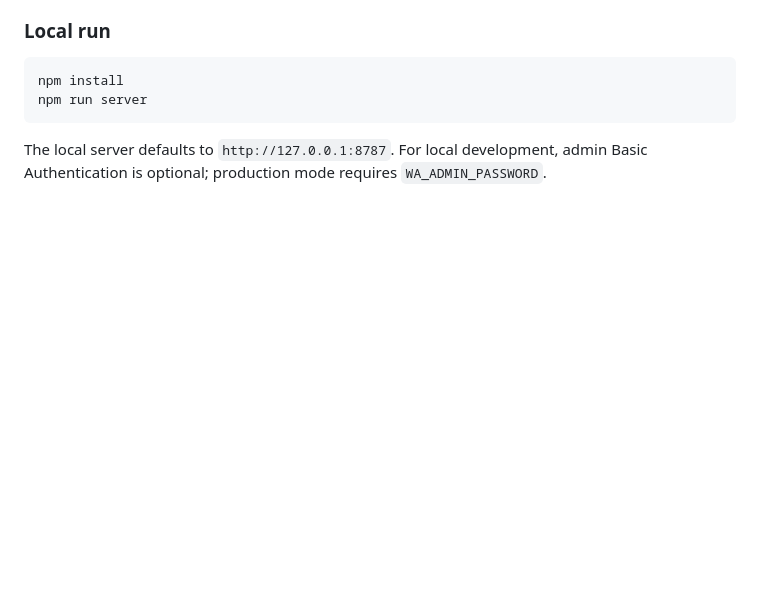
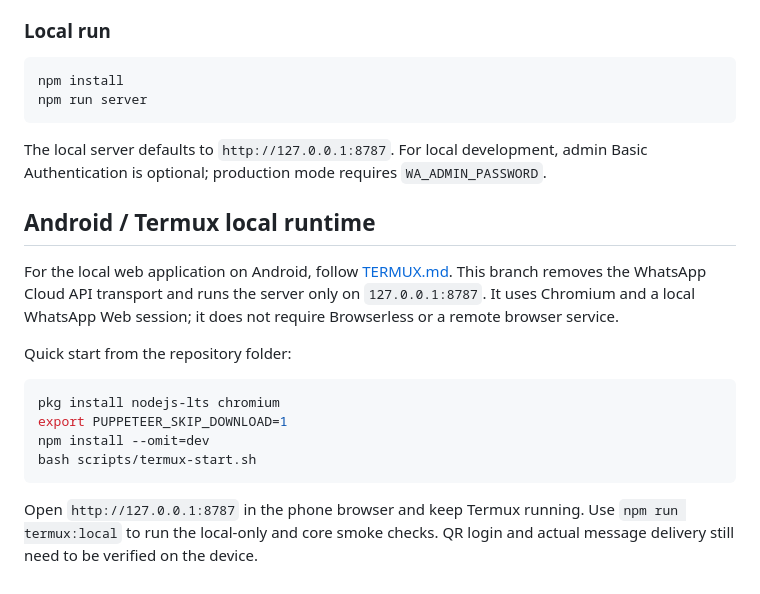
Before and after one commit to galaxyuniversity900-oss/Whatsapp-scrapper, a Markdown page: README.md, the part around the change. GitHub-like rendering; blank space fills up the shorter version.

Commit message:
Document the Termux-only local application workflow

````diff
--- a/README.md
+++ b/README.md
@@ -212,3 +212,18 @@ npm run server
 ```
 
 The local server defaults to `http://127.0.0.1:8787`. For local development, admin Basic Authentication is optional; production mode requires `WA_ADMIN_PASSWORD`.
+
+## Android / Termux local runtime
+
+For the local web application on Android, follow [TERMUX.md](TERMUX.md). This branch removes the WhatsApp Cloud API transport and runs the server only on `127.0.0.1:8787`. It uses Chromium and a local WhatsApp Web session; it does not require Browserless or a remote browser service.
+
+Quick start from the repository folder:
+
+```bash
+pkg install nodejs-lts chromium
+export PUPPETEER_SKIP_DOWNLOAD=1
+npm install --omit=dev
+bash scripts/termux-start.sh
+```
+
+Open `http://127.0.0.1:8787` in the phone browser and keep Termux running. Use `npm run termux:local` to run the local-only and core smoke checks. QR login and actual message delivery still need to be verified on the device.
````
